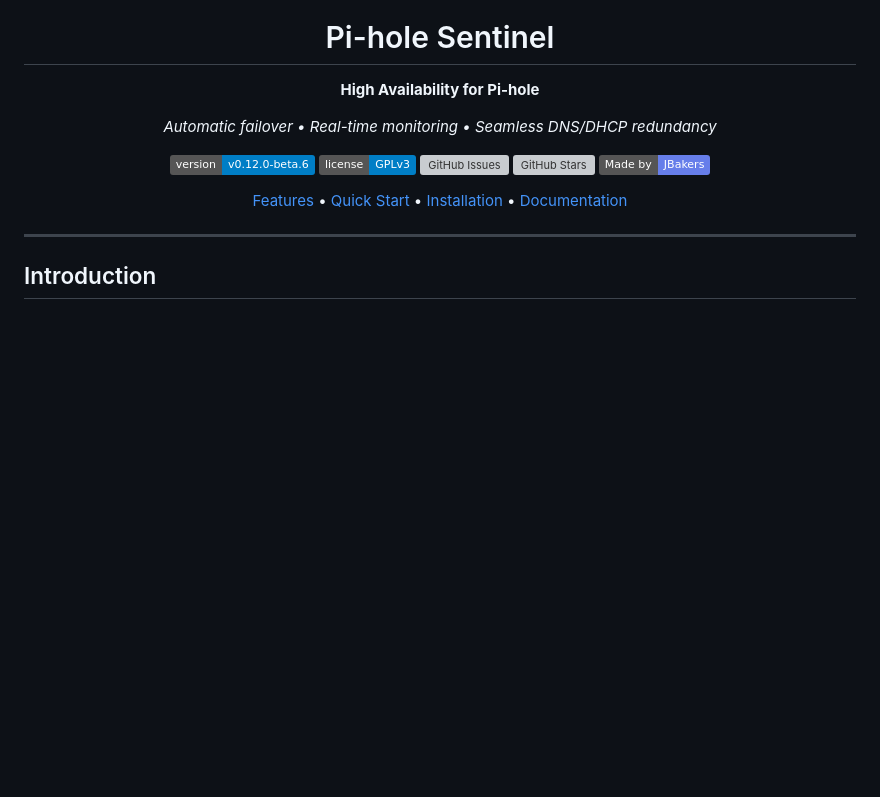
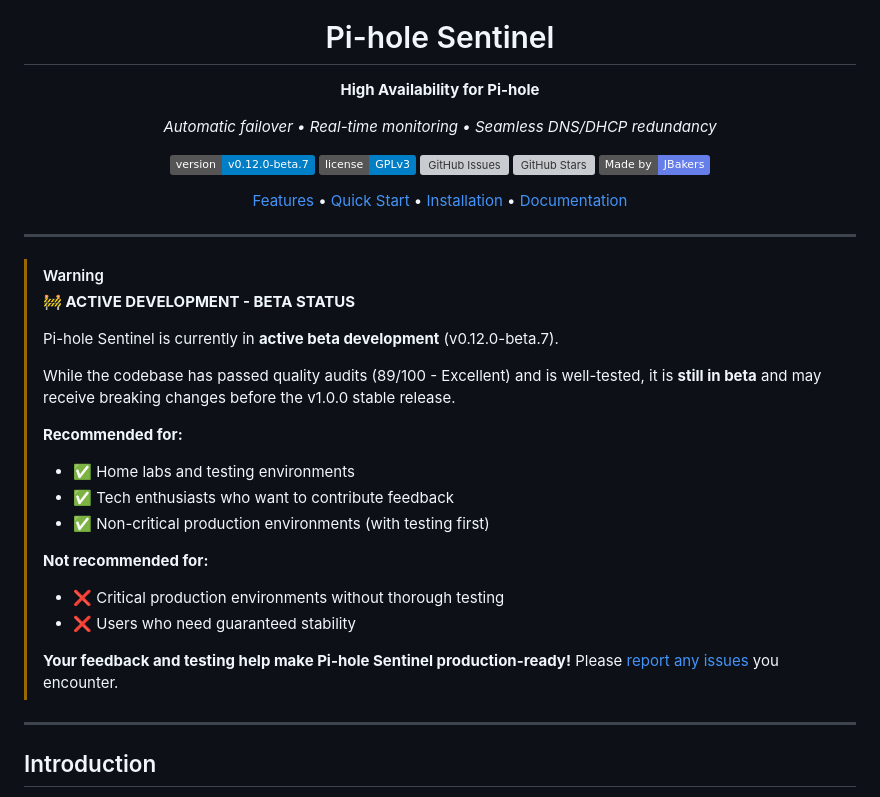
Before and after one commit to JBakers/pihole-sentinel, a Markdown page: README.md, the part around the change. GitHub-like rendering; badges without logos; blank space fills up the shorter version; grey boxes are pictures that could not be loaded.

Commit message:
docs: add prominent beta/development status warnings (#19)
- Add clear WARNING notice to README.md about beta status
- Update version badge from beta.6 to beta.7
- Add beta warning to docs/README.md
- Set clear expectations about stability and breaking changes
- Encourage feedback while protecting users from critical deployments

Addresses user concern that development status wasn't clearly communicated.

Co-authored-by: Claude <noreply@anthropic.com>

```diff
--- a/README.md
+++ b/README.md
@@ -15,7 +15,7 @@ See [docs/README.md](docs/README.md) for the documentation hub.
 
 *Automatic failover • Real-time monitoring • Seamless DNS/DHCP redundancy*
 
-[![Version](https://img.shields.io/badge/version-v0.12.0--beta.6-blue.svg)](VERSION)
+[![Version](https://img.shields.io/badge/version-v0.12.0--beta.7-blue.svg)](VERSION)
 [![License](https://img.shields.io/badge/license-GPLv3-blue.svg)](LICENSE)
 [![GitHub Issues](https://img.shields.io/github/issues/JBakers/pihole-sentinel)](https://github.com/JBakers/pihole-sentinel/issues)
 [![GitHub Stars](https://img.shields.io/github/stars/JBakers/pihole-sentinel)](https://github.com/JBakers/pihole-sentinel/stargazers)
@@ -24,6 +24,26 @@ See [docs/README.md](docs/README.md) for the documentation hub.
 [Features](#features) • [Quick Start](#quick-start) • [Installation](#installation) • [Documentation](docs/README.md)
 
 </div>
+
+---
+
+> [!WARNING]
+> **🚧 ACTIVE DEVELOPMENT - BETA STATUS**
+>
+> Pi-hole Sentinel is currently in **active beta development** (v0.12.0-beta.7).
+>
+> While the codebase has passed quality audits (89/100 - Excellent) and is well-tested, it is **still in beta** and may receive breaking changes before the v1.0.0 stable release.
+>
+> **Recommended for:**
+> - ✅ Home labs and testing environments
+> - ✅ Tech enthusiasts who want to contribute feedback
+> - ✅ Non-critical production environments (with testing first)
+>
+> **Not recommended for:**
+> - ❌ Critical production environments without thorough testing
+> - ❌ Users who need guaranteed stability
+>
+> **Your feedback and testing help make Pi-hole Sentinel production-ready!** Please [report any issues](https://github.com/JBakers/pihole-sentinel/issues) you encounter.
 
 ---
 
```
Also changed, not shown: docs/README.md (+5 -2 lines).
